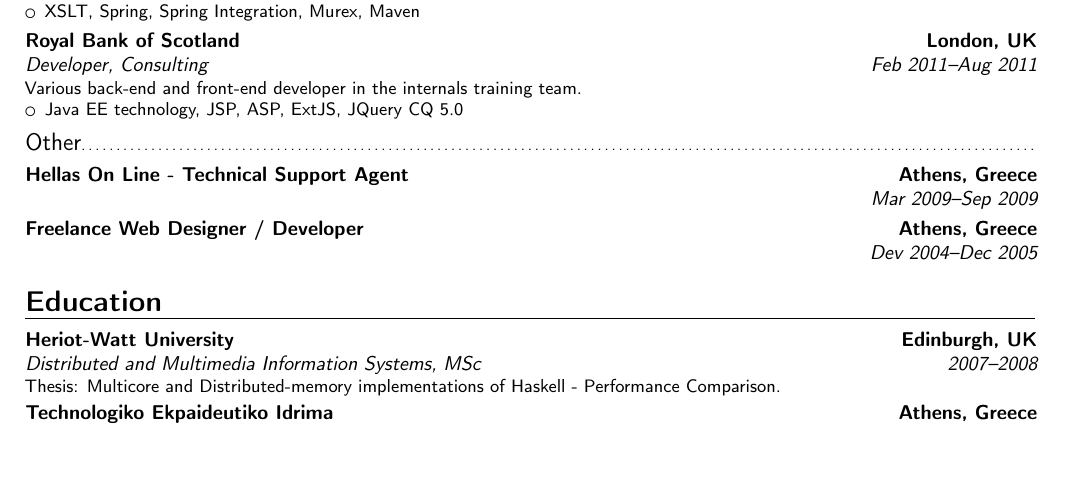
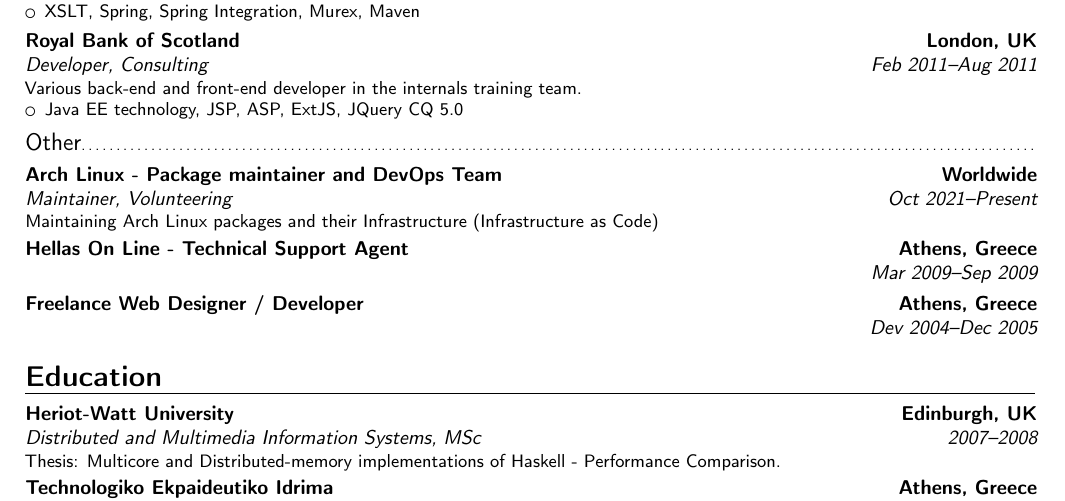
Before and after one commit to inglor/cv, a LaTeX CV (cv.tex): part of page 2 of 2, cut so that both start at the same text, the shorter picture padded with empty space. Compiled offline with pdfLaTeX.

Commit message:
feat: add Arch Linux volunteering

```diff
--- a/cv.tex
+++ b/cv.tex
@@ -152,6 +152,7 @@
 \end{itemize}}
 
 \subsection{Other}
+\cventry{Oct 2021--Present}{Maintainer}{\textsc{Arch Linux} - Package maintainer and DevOps Team}{Worldwide}{Volunteering}{Maintaining Arch Linux packages and their Infrastructure (Infrastructure as Code)}
 \cventry{Mar 2009--Sep 2009}{}{\textsc{Hellas On Line} - Technical Support Agent}{Athens, Greece}{}{}
 
 \cventry{Dev 2004--Dec 2005}{}{\textsc{Freelance Web Designer / Developer}}{Athens, Greece}{}{}
```
